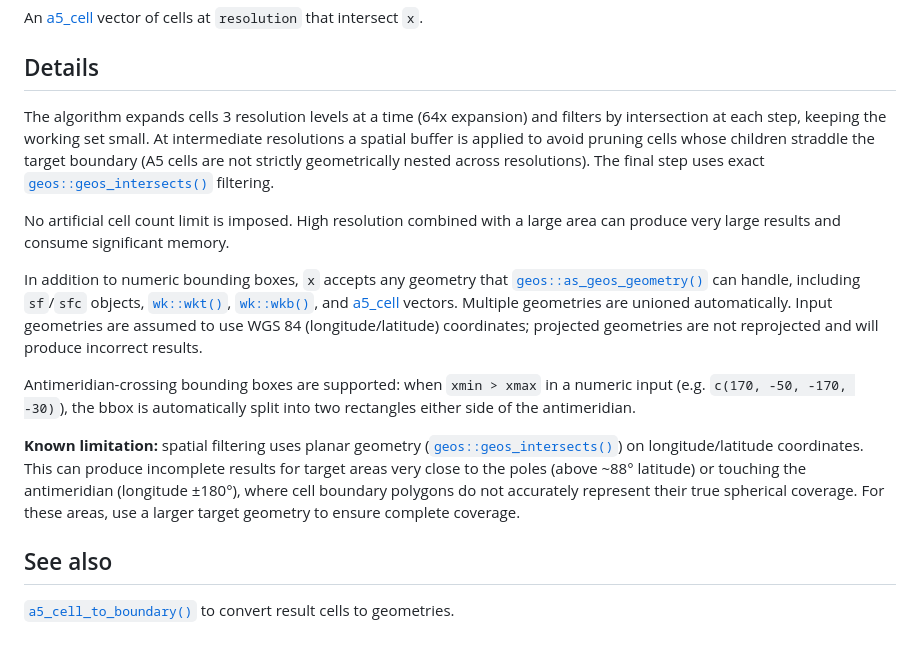
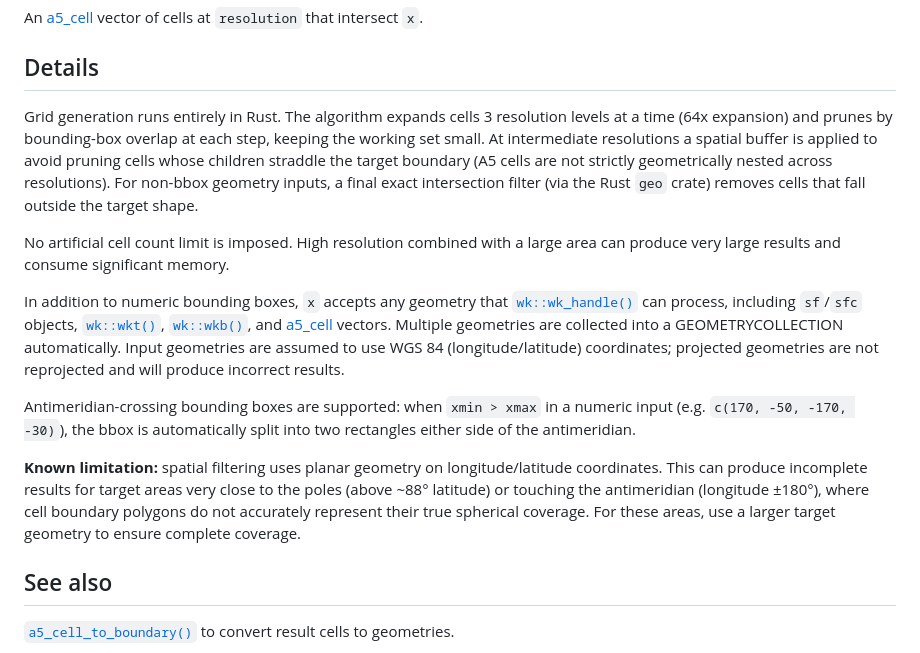
Before and after one commit to belian-earth/a5R, a Markdown page: reference/a5_grid.md, the part around the change. GitHub-like rendering.

```diff
--- a/reference/a5_grid.md
+++ b/reference/a5_grid.md
@@ -39,40 +39,40 @@ vector of cells at `resolution` that intersect `x`.
 
 ## Details
 
-The algorithm expands cells 3 resolution levels at a time (64x
-expansion) and filters by intersection at each step, keeping the working
-set small. At intermediate resolutions a spatial buffer is applied to
-avoid pruning cells whose children straddle the target boundary (A5
-cells are not strictly geometrically nested across resolutions). The
-final step uses exact
-[`geos::geos_intersects()`](https://paleolimbot.github.io/geos/reference/geos_disjoint.html)
-filtering.
+Grid generation runs entirely in Rust. The algorithm expands cells 3
+resolution levels at a time (64x expansion) and prunes by bounding-box
+overlap at each step, keeping the working set small. At intermediate
+resolutions a spatial buffer is applied to avoid pruning cells whose
+children straddle the target boundary (A5 cells are not strictly
+geometrically nested across resolutions). For non-bbox geometry inputs,
+a final exact intersection filter (via the Rust `geo` crate) removes
+cells that fall outside the target shape.
 
 No artificial cell count limit is imposed. High resolution combined with
 a large area can produce very large results and consume significant
 memory.
 
 In addition to numeric bounding boxes, `x` accepts any geometry that
-[`geos::as_geos_geometry()`](https://paleolimbot.github.io/geos/reference/as_geos_geometry.html)
-can handle, including `sf`/`sfc` objects,
+[`wk::wk_handle()`](https://paleolimbot.github.io/wk/reference/wk_handle.html)
+can process, including `sf`/`sfc` objects,
 [`wk::wkt()`](https://paleolimbot.github.io/wk/reference/wkt.html),
 [`wk::wkb()`](https://paleolimbot.github.io/wk/reference/wkb.html), and
 [a5_cell](https://belian-earth.github.io/a5R/reference/a5_cell.md)
-vectors. Multiple geometries are unioned automatically. Input geometries
-are assumed to use WGS 84 (longitude/latitude) coordinates; projected
-geometries are not reprojected and will produce incorrect results.
+vectors. Multiple geometries are collected into a GEOMETRYCOLLECTION
+automatically. Input geometries are assumed to use WGS 84
+(longitude/latitude) coordinates; projected geometries are not
+reprojected and will produce incorrect results.
 
 Antimeridian-crossing bounding boxes are supported: when `xmin > xmax`
 in a numeric input (e.g. `c(170, -50, -170, -30)`), the bbox is
 automatically split into two rectangles either side of the antimeridian.
 
-**Known limitation:** spatial filtering uses planar geometry
-([`geos::geos_intersects()`](https://paleolimbot.github.io/geos/reference/geos_disjoint.html))
-on longitude/latitude coordinates. This can produce incomplete results
-for target areas very close to the poles (above ~88° latitude) or
-touching the antimeridian (longitude ±180°), where cell boundary
-polygons do not accurately represent their true spherical coverage. For
-these areas, use a larger target geometry to ensure complete coverage.
+**Known limitation:** spatial filtering uses planar geometry on
+longitude/latitude coordinates. This can produce incomplete results for
+target areas very close to the poles (above ~88° latitude) or touching
+the antimeridian (longitude ±180°), where cell boundary polygons do not
+accurately represent their true spherical coverage. For these areas, use
+a larger target geometry to ensure complete coverage.
 
 ## See also
 
```
Also changed, not shown: index.md (+5 -5 lines), reference/figures/README-grid-plot-1.png, 5 other files.
